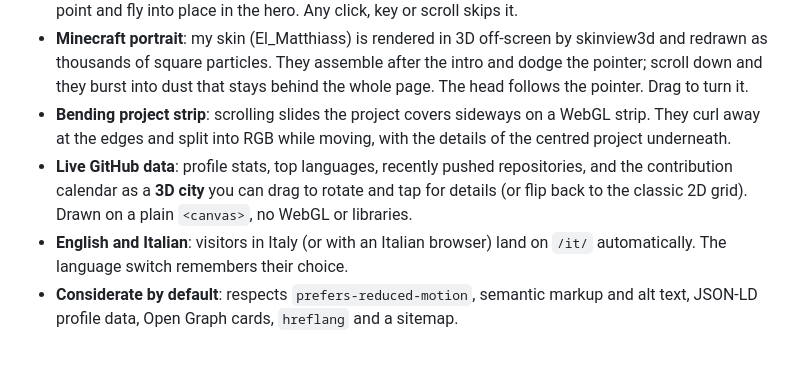
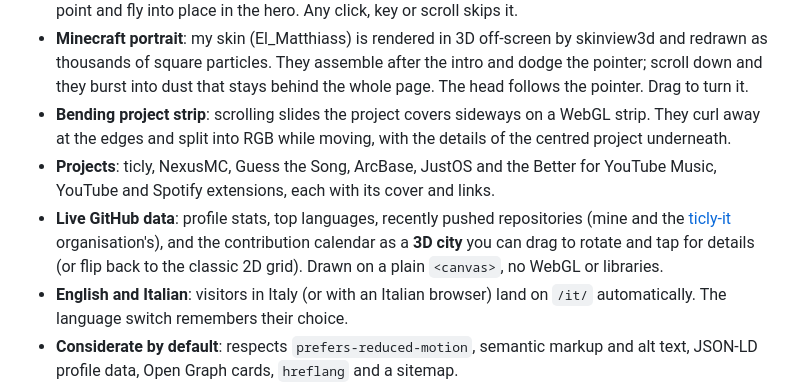
Before and after one commit to matthias-peterlini/matthiaspeterlini.tech, a Markdown page: README.md, the part around one of its changes. Rendered like a GitHub page; blank space fills up the shorter version.

```diff
--- a/README.md
+++ b/README.md
@@ -23,7 +23,8 @@ My personal site: hand-written HTML, CSS and JavaScript served by a Cloudflare W
 - **Intro**: on the first visit of a session, under a spotlight the letters of my name tumble out of a single point and fly into place in the hero. Any click, key or scroll skips it.
 - **Minecraft portrait**: my skin (El_Matthiass) is rendered in 3D off-screen by skinview3d and redrawn as thousands of square particles. They assemble after the intro and dodge the pointer; scroll down and they burst into dust that stays behind the whole page. The head follows the pointer. Drag to turn it.
 - **Bending project strip**: scrolling slides the project covers sideways on a WebGL strip. They curl away at the edges and split into RGB while moving, with the details of the centred project underneath.
-- **Live GitHub data**: profile stats, top languages, recently pushed repositories, and the contribution calendar as a **3D city** you can drag to rotate and tap for details (or flip back to the classic 2D grid). Drawn on a plain `<canvas>`, no WebGL or libraries.
+- **Projects**: ticly, NexusMC, Guess the Song, ArcBase, JustOS and the Better for YouTube Music, YouTube and Spotify extensions, each with its cover and links.
+- **Live GitHub data**: profile stats, top languages, recently pushed repositories (mine and the [ticly-it](https://github.com/ticly-it) organisation's), and the contribution calendar as a **3D city** you can drag to rotate and tap for details (or flip back to the classic 2D grid). Drawn on a plain `<canvas>`, no WebGL or libraries.
 - **English and Italian**: visitors in Italy (or with an Italian browser) land on `/it/` automatically. The language switch remembers their choice.
 - **Considerate by default**: respects `prefers-reduced-motion`, semantic markup and alt text, JSON-LD profile data, Open Graph cards, `hreflang` and a sitemap.
 
```
Also changed, not shown: other parts of README.md (+7 -3 lines), public/og.png.
